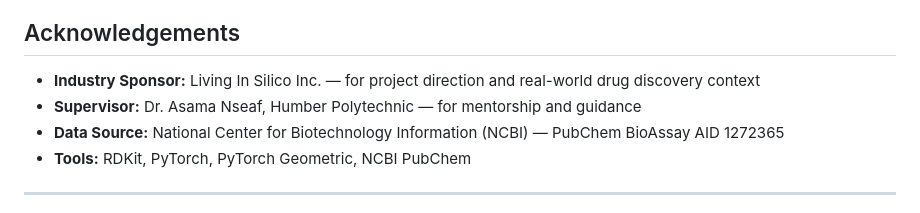
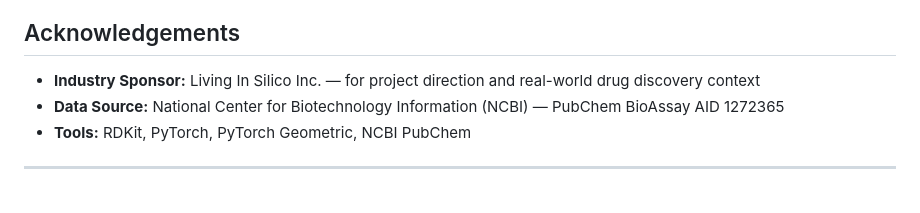
Before and after one commit to Isha003-hub/TheLearningLoop, a Markdown page: README.md, the part around the change. Drawn GitHub-style.

Commit message:
Removed some unwanted information
Removed supervisor acknowledgment from README.

```diff
--- a/README.md
+++ b/README.md
@@ -262,7 +262,6 @@ TheLearningLoop/
 ## Acknowledgements
 
 - **Industry Sponsor:** Living In Silico Inc. — for project direction and real-world drug discovery context
-- **Supervisor:** Dr. Asama Nseaf, Humber Polytechnic — for mentorship and guidance
 - **Data Source:** National Center for Biotechnology Information (NCBI) — PubChem BioAssay AID 1272365
 - **Tools:** RDKit, PyTorch, PyTorch Geometric, NCBI PubChem
 
```
